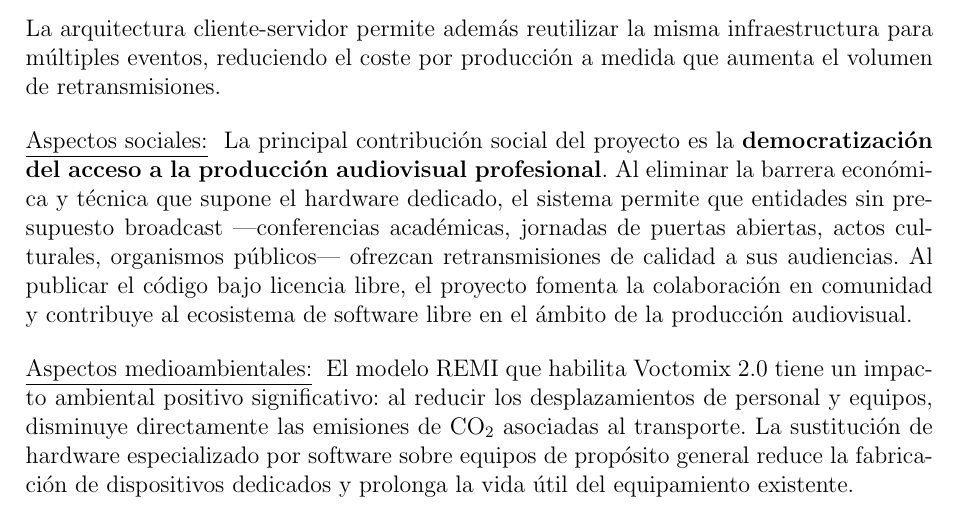
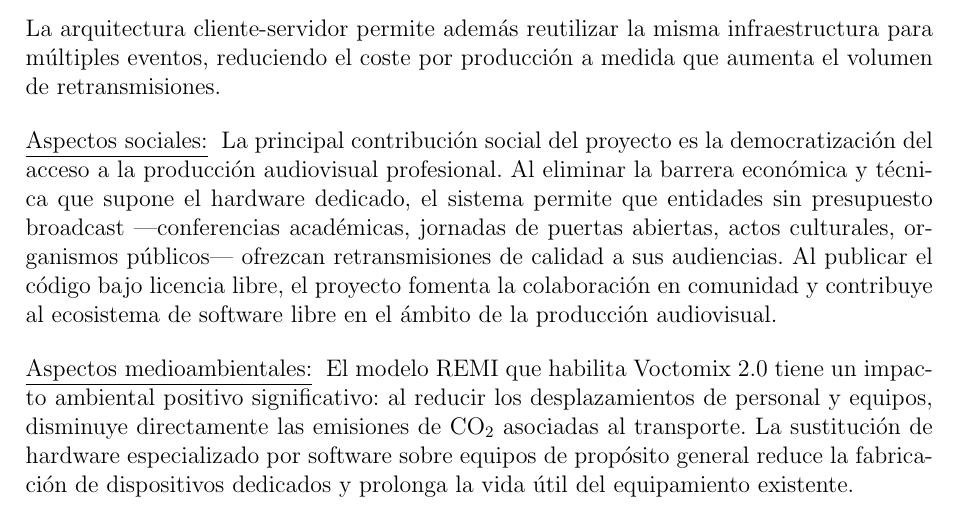
Before and after one commit to martin1210235/voctomix-2.0, a LaTeX thesis (main.tex, which reads capitulos/anexos/anexoA.tex): part of page 70 of 73, cut so that both start at the same text. Compiled offline with pdfLaTeX.

Commit message:
Update on Overleaf.

```diff
--- a/capitulos/anexos/anexoA.tex
+++ b/capitulos/anexos/anexoA.tex
@@ -97,8 +97,8 @@ eventos, reduciendo el coste por producción a medida que aumenta el volumen de
 
 \vspace{0.15cm}
 \noindent\underline{Aspectos sociales:}
-\normalsize{ La principal contribución social del proyecto es la \textbf{democratización del acceso
-a la producción audiovisual profesional}. Al eliminar la barrera económica y técnica que supone el
+\normalsize{ La principal contribución social del proyecto es la democratización del acceso
+a la producción audiovisual profesional. Al eliminar la barrera económica y técnica que supone el
 hardware dedicado, el sistema permite que entidades sin presupuesto broadcast —conferencias
 académicas, jornadas de puertas abiertas, actos culturales, organismos públicos— ofrezcan
 retransmisiones de calidad a sus audiencias. Al publicar el código bajo licencia libre, el proyecto
```
